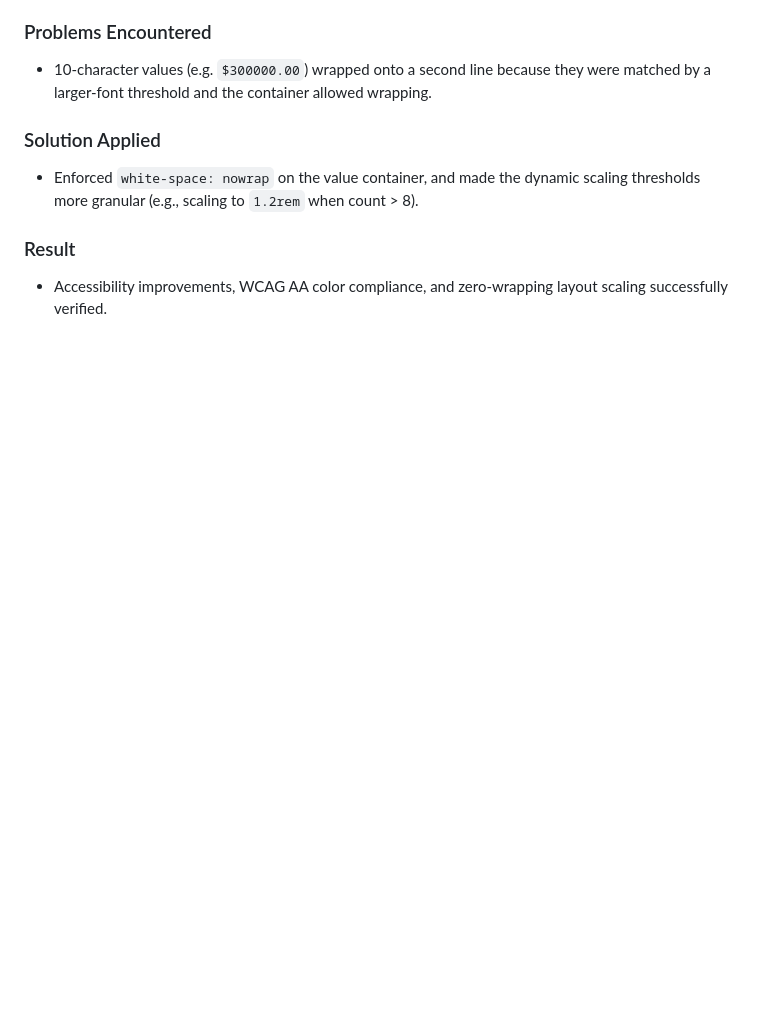
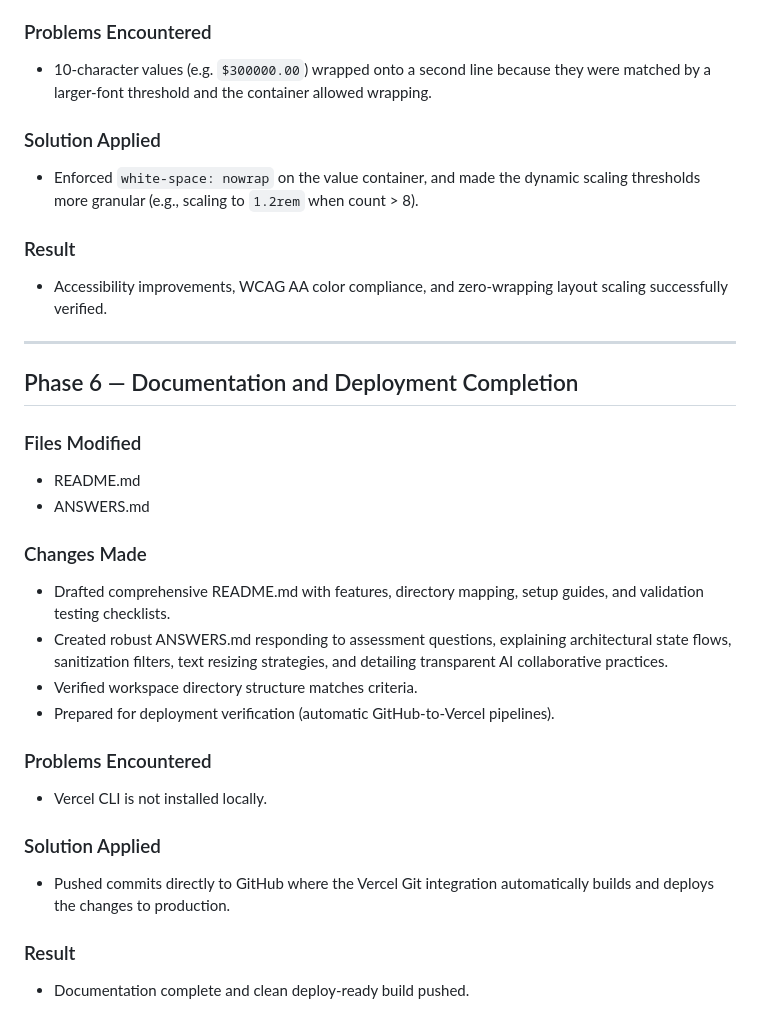
Before and after one commit to AkifNaveed12/splitwise-pro-tip-calculator, a Markdown page: docs/context.md, the part around the change. Rendered like a GitHub page; blank space fills up the shorter version.

Commit message:
Finalize deployment and project documentation

```diff
--- a/docs/context.md
+++ b/docs/context.md
@@ -239,3 +239,31 @@ Every major implementation stage should append:
 ### Result
 
 - Accessibility improvements, WCAG AA color compliance, and zero-wrapping layout scaling successfully verified.
+
+---
+
+## Phase 6 — Documentation and Deployment Completion
+
+### Files Modified
+
+- README.md
+- ANSWERS.md
+
+### Changes Made
+
+- Drafted comprehensive README.md with features, directory mapping, setup guides, and validation testing checklists.
+- Created robust ANSWERS.md responding to assessment questions, explaining architectural state flows, sanitization filters, text resizing strategies, and detailing transparent AI collaborative practices.
+- Verified workspace directory structure matches criteria.
+- Prepared for deployment verification (automatic GitHub-to-Vercel pipelines).
+
+### Problems Encountered
+
+- Vercel CLI is not installed locally.
+
+### Solution Applied
+
+- Pushed commits directly to GitHub where the Vercel Git integration automatically builds and deploys the changes to production.
+
+### Result
+
+- Documentation complete and clean deploy-ready build pushed.
```
Also changed, not shown: ANSWERS.md (+79 -0 lines), README.md (+82 -0 lines).
